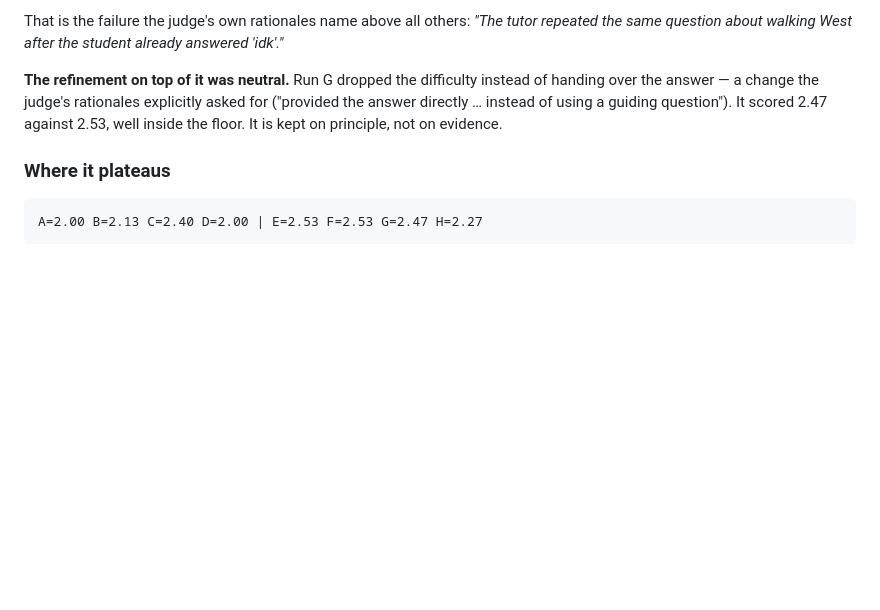
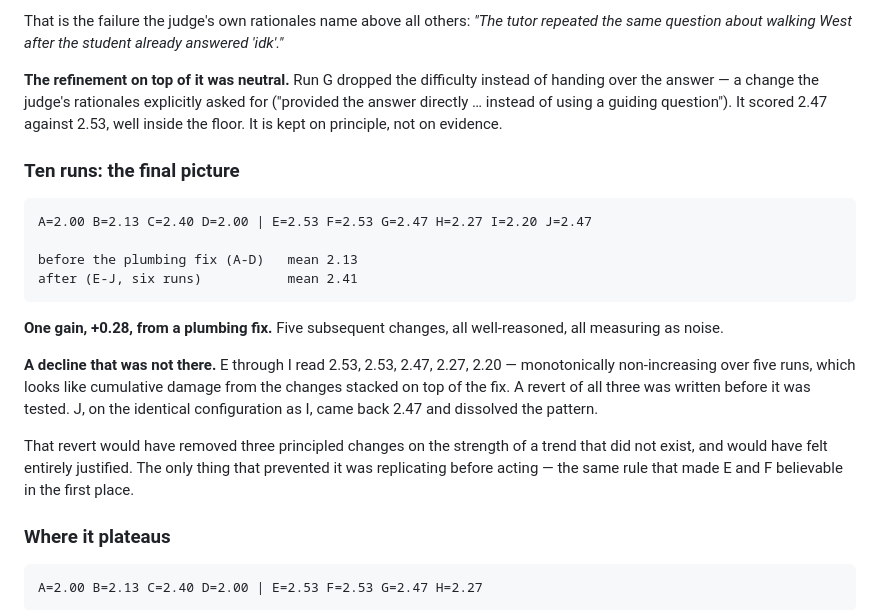
Before and after one commit to brennansk1/Helga-Soctraic-Voice-Tutor, a Markdown page: docs/design/18_MATHEMATICS_DOMAIN_TEACHING.md, the part around the change. Rendered like a GitHub page; blank space fills up the shorter version.

Commit message:
Ten runs: +0.28 from plumbing, everything else noise, and a decline that was not real
    A=2.00 B=2.13 C=2.40 D=2.00 | E=2.53 F=2.53 G=2.47 H=2.27 I=2.20 J=2.47

    before the plumbing fix (A-D)  mean 2.13
    after (E-J, six runs)          mean 2.41

ONE GAIN, from finding an instruction that existed and never reached the model:
'CHANGE YOUR APPROACH' was reaching 1 prompt in 60, keyed to a counter that
rewording resets and then truncated away by a 600-character cap. Five
subsequent changes — scaffold-down, BLUFFING decisive, one-authority — all
well-reasoned, all measuring as noise.

A DECLINE THAT WAS NOT THERE
E through I read 2.53, 2.53, 2.47, 2.27, 2.20: monotonically non-increasing
across five runs, which looks exactly like cumulative damage from the changes
stacked on the fix. A surgical revert of all three was written and staged.

J, on the IDENTICAL configuration as I, returned 2.47 and dissolved the
pattern. The revert would have removed three principled changes on a trend that
did not exist, and it would have felt entirely justified.

What stopped it was replicating before acting — the same rule that made E and F
believable. Restored the working tree and ran the replication instead.

GATE UNMET: ~2.41 against 3.5. No path to 3.5 demonstrated.

Not pushed.

```diff
--- a/docs/design/18_MATHEMATICS_DOMAIN_TEACHING.md
+++ b/docs/design/18_MATHEMATICS_DOMAIN_TEACHING.md
@@ -342,6 +342,27 @@ asked for ("provided the answer directly … instead of using a guiding
 question"). It scored 2.47 against 2.53, well inside the floor. It is kept on
 principle, not on evidence.
 
+### Ten runs: the final picture
+
+    A=2.00 B=2.13 C=2.40 D=2.00 | E=2.53 F=2.53 G=2.47 H=2.27 I=2.20 J=2.47
+
+    before the plumbing fix (A-D)   mean 2.13
+    after (E-J, six runs)           mean 2.41
+
+**One gain, +0.28, from a plumbing fix.** Five subsequent changes, all
+well-reasoned, all measuring as noise.
+
+**A decline that was not there.** E through I read 2.53, 2.53, 2.47, 2.27,
+2.20 — monotonically non-increasing over five runs, which looks like
+cumulative damage from the changes stacked on top of the fix. A revert of all
+three was written before it was tested. J, on the identical configuration as I,
+came back 2.47 and dissolved the pattern.
+
+That revert would have removed three principled changes on the strength of a
+trend that did not exist, and would have felt entirely justified. The only
+thing that prevented it was replicating before acting — the same rule that made
+E and F believable in the first place.
+
 ### Where it plateaus
 
     A=2.00 B=2.13 C=2.40 D=2.00 | E=2.53 F=2.53 G=2.47 H=2.27
```
